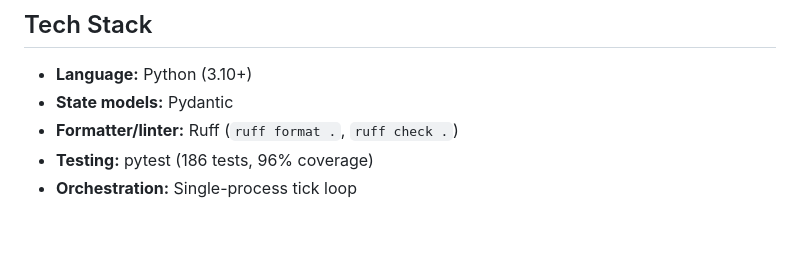
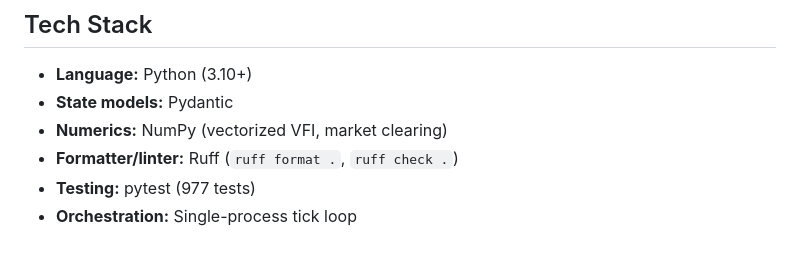
Before and after one commit to meleantonio/AgentSociety, a Markdown page: CLAUDE.md, the part around one of its changes. Drawn GitHub-style.

```diff
--- a/CLAUDE.md
+++ b/CLAUDE.md
@@ -129,6 +148,7 @@ pytest --cov=emergent_constitution --cov-report=term-missing
 
 - **Language:** Python (3.10+)
 - **State models:** Pydantic
+- **Numerics:** NumPy (vectorized VFI, market clearing)
 - **Formatter/linter:** Ruff (`ruff format .`, `ruff check .`)
-- **Testing:** pytest (186 tests, 96% coverage)
+- **Testing:** pytest (977 tests)
 - **Orchestration:** Single-process tick loop
```
Also changed, not shown: other parts of CLAUDE.md (+23 -4 lines).
